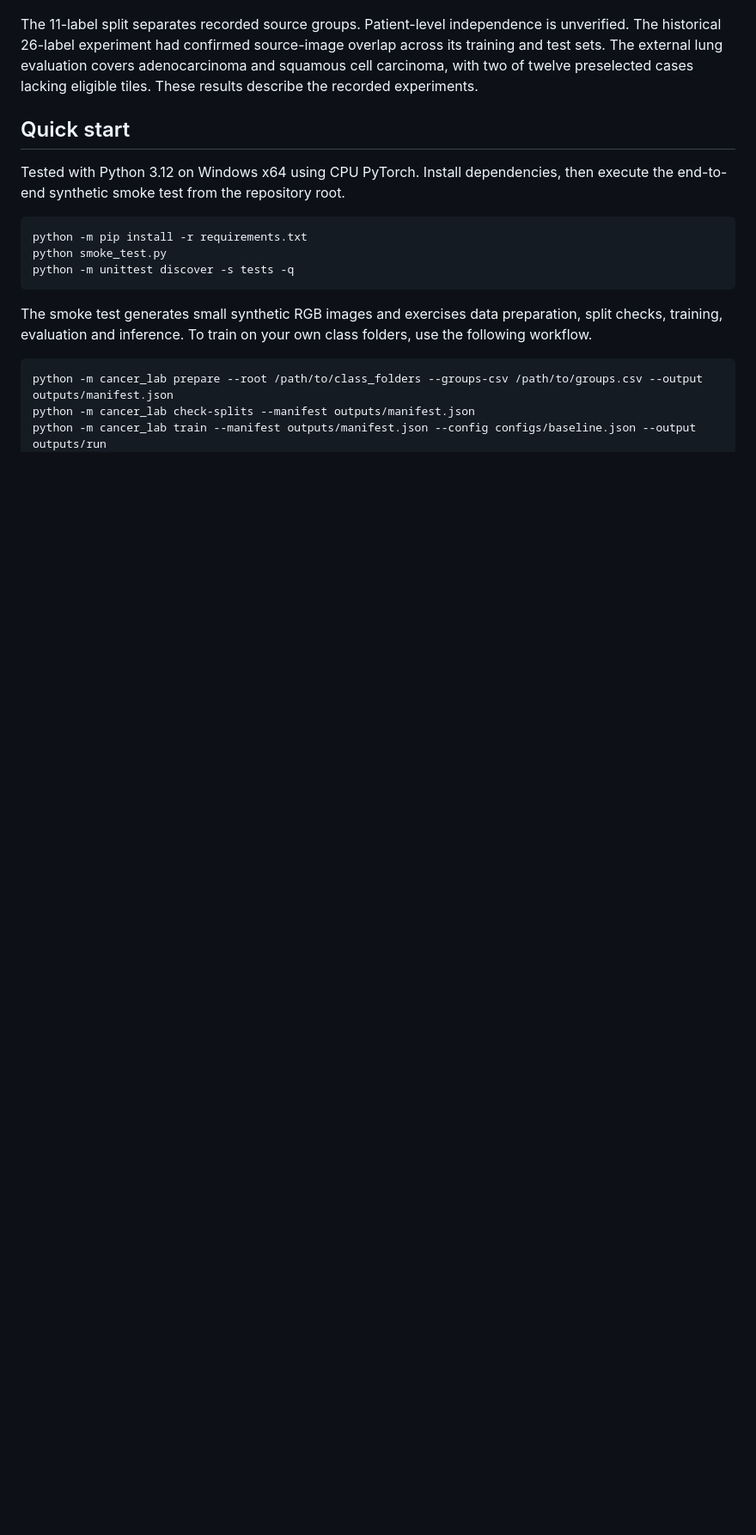
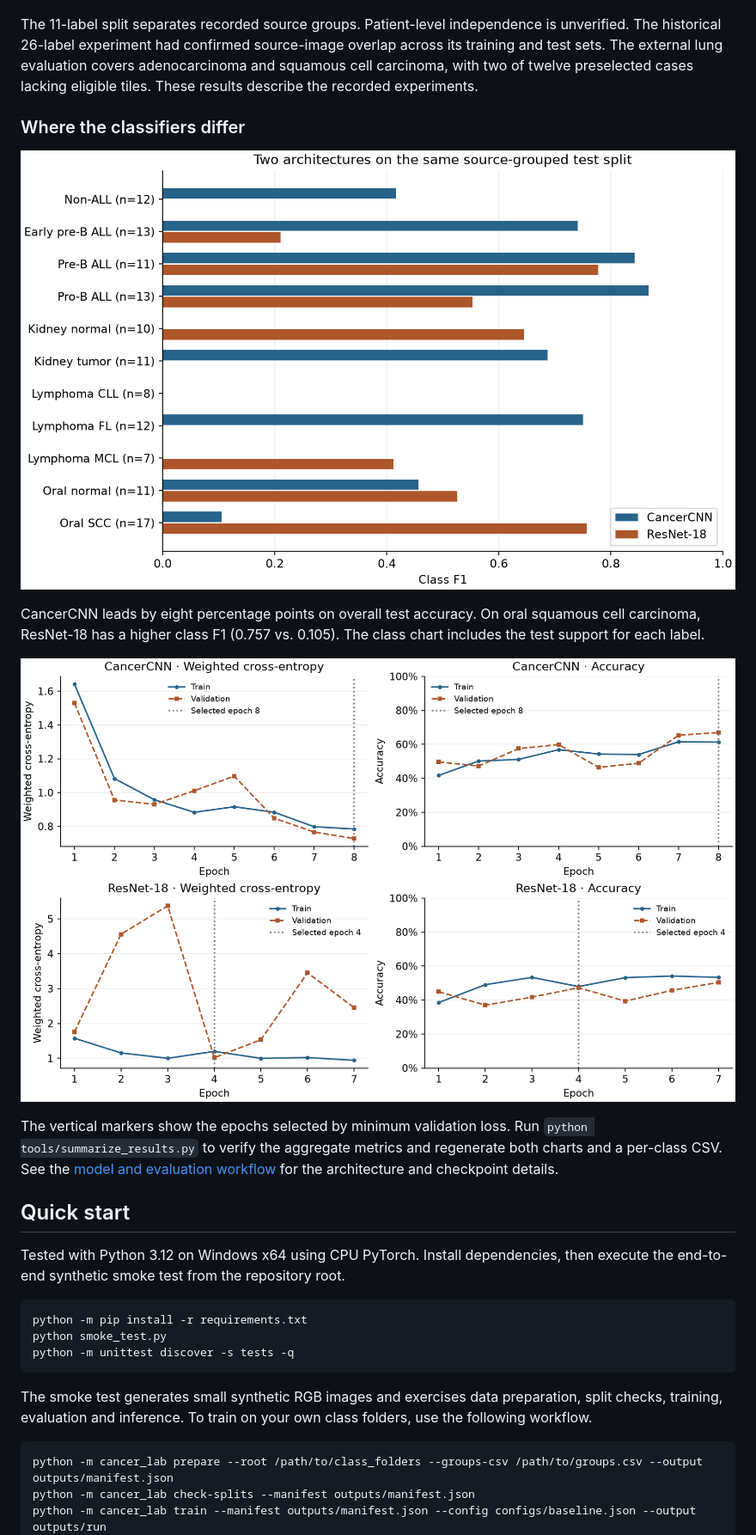
Before and after one commit to Zefyr61-Liu/multi-cancer-image-analysis, a Markdown page: README.md, the part around the change. Shown at 86% size. GitHub-like rendering; pictures changed too: figures/per_class_f1.png (added), figures/training_comparison.png (added); blank space fills up the shorter version.

Commit message:
Document model design and add reproducible evaluation charts

```diff
--- a/README.md
+++ b/README.md
@@ -15,6 +15,16 @@ A PyTorch project for multi-source medical image classification. It combines an
 ![Confusion matrix for the 11-label CancerCNN evaluation](figures/grouped_confusion_matrix.png)
 
 The 11-label split separates recorded source groups. Patient-level independence is unverified. The historical 26-label experiment had confirmed source-image overlap across its training and test sets. The external lung evaluation covers adenocarcinoma and squamous cell carcinoma, with two of twelve preselected cases lacking eligible tiles. These results describe the recorded experiments.
+
+### Where the classifiers differ
+
+![Per-class F1 on the shared 11-label split](figures/per_class_f1.png)
+
+CancerCNN leads by eight percentage points on overall test accuracy. On oral squamous cell carcinoma, ResNet-18 has a higher class F1 (0.757 vs. 0.105). The class chart includes the test support for each label.
+
+![Training and validation curves with the selected epochs](figures/training_comparison.png)
+
+The vertical markers show the epochs selected by minimum validation loss. Run `python tools/summarize_results.py` to verify the aggregate metrics and regenerate both charts and a per-class CSV. See the [model and evaluation workflow](docs/model-workflow.md) for the architecture and checkpoint details.
 
 ## Quick start
 
```
Also changed, not shown: README.zh-CN.md (+10 -0 lines), docs/model-workflow.md (added, +37 -0 lines), 2 other files.
